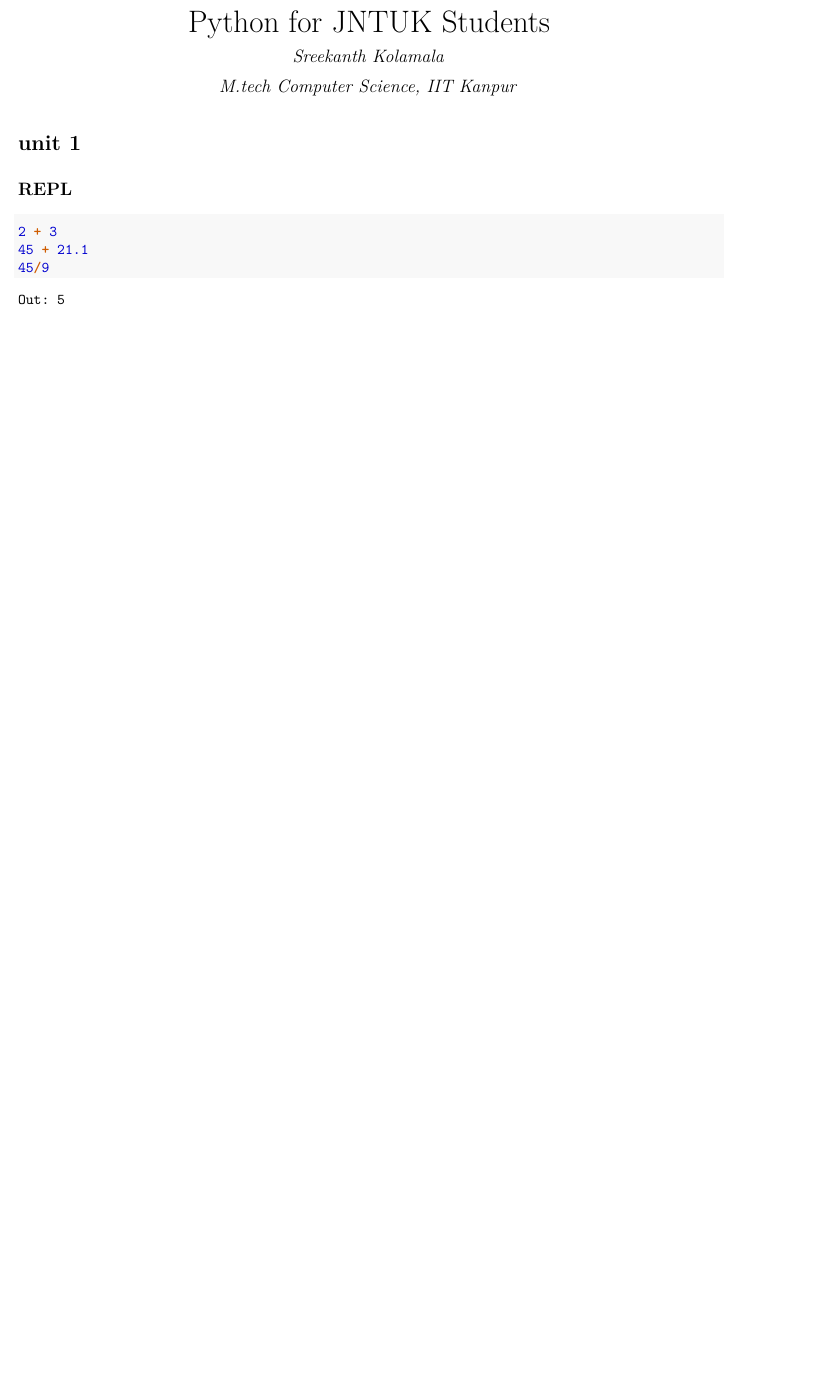
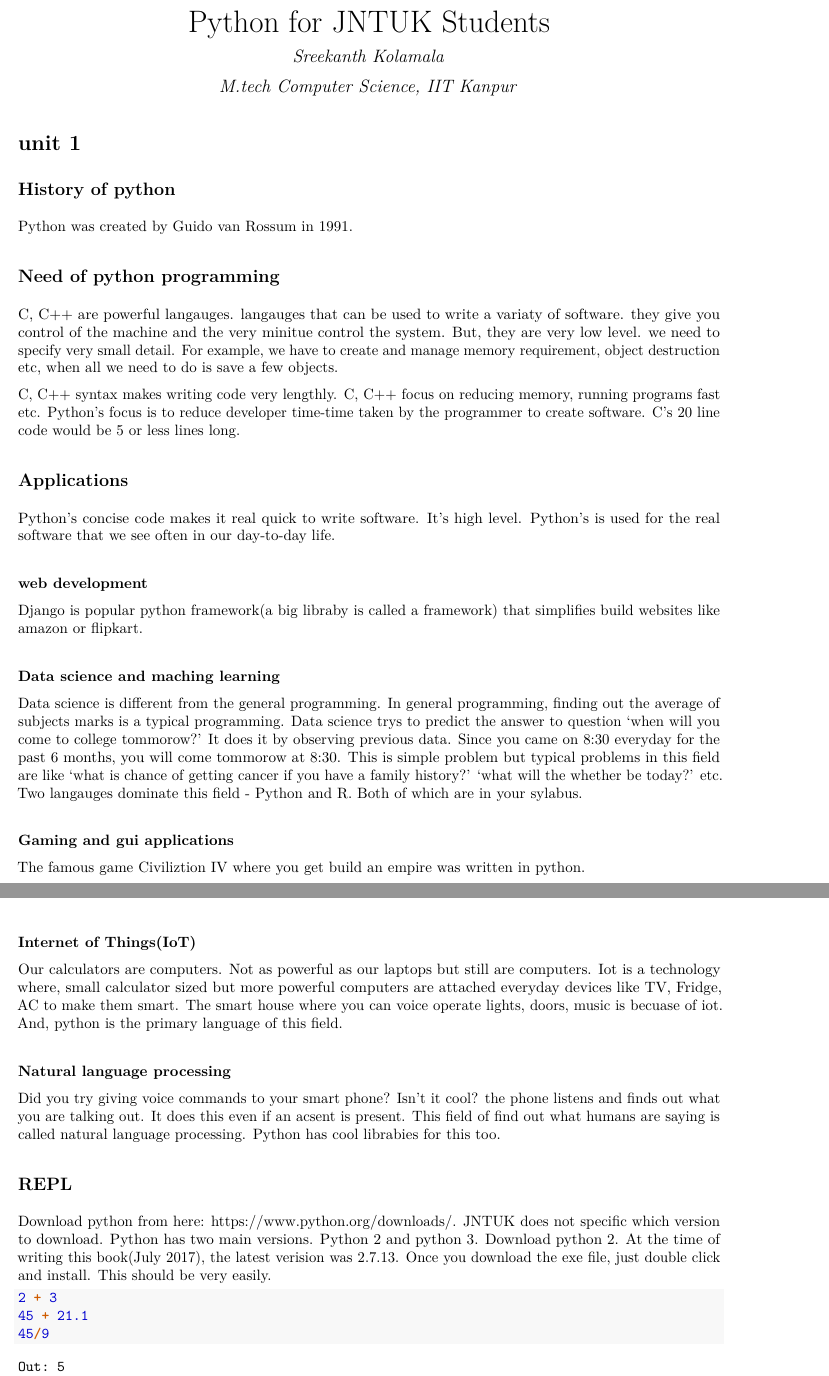
Before and after one commit to codeuncoded/python4jntuk, an R Markdown document (python.Rmd): part of page 1 of 32 before the commit and two parts of pages 1 and 2 of 33 after it, the two joined at a grey line, cut so that both start at the same text, the shorter picture padded with empty space. The pictures show the output file python.pdf that the author committed with the source.

Commit message:
unit 1: introduction added

````diff
--- a/python.Rmd
+++ b/python.Rmd
@@ -22,8 +22,36 @@
 ```
 
 # unit 1
+## History of python
+Python was created by Guido van Rossum in 1991.
+
+## Need of python programming
+C, C++ are powerful langauges. langauges that can be used to write a variaty of software. they give you control of the machine and the very minitue control the system. But, they are very low level. we need to specify very small detail. For example, we have to create and manage memory requirement, object destruction etc, when all we need to do is save a few objects.
+
+C, C++ syntax makes writing code very lengthly. C, C++ focus on reducing memory, running programs fast etc. Python's focus is to reduce developer time-time taken by the programmer to create software. C's 20 line code would be 5 or less lines long.
+
+##Applications
+Python's concise code makes it real quick to write software. It's high level. Python's is used for the real software that we see often in our day-to-day life.
+
+####web development
+Django is popular python framework(a big libraby is called a framework) that simplifies build websites like amazon or flipkart.
+
+####Data science and maching learning
+Data science is different from the general programming. In general programming, finding out the average of subjects marks is a typical programming. Data science trys to predict the answer to question 'when will you come to college tommorow?' It does it by observing previous data. Since you came on 8:30 everyday for the past 6 months, you will come tommorow at 8:30. This is simple problem but typical problems in this field are like 'what is chance of getting cancer if you have a family history?' 'what will the whether be today?' etc. Two langauges dominate this field - Python and R. Both of which are in your sylabus.
+
+####Gaming and gui applications
+The famous game Civiliztion IV where you get build an empire was written in python.
+
+####Internet of Things(IoT)
+Our calculators are computers. Not as powerful as our laptops but still are computers. Iot is a technology where, small calculator sized but more powerful computers are attached everyday devices like TV, Fridge, AC to make them smart. The smart house where you can voice operate lights, doors, music is becuase of iot. And, python is the primary language of this field.
+
+####Natural language processing
+Did you try giving voice commands to your smart phone? Isn't it cool? the phone listens and finds out what you are talking out. It does this even if an acsent is present. This field of find out what humans are saying is called natural language processing. Python has cool librabies for this too.
 
 ##REPL
+Download python from here: https://www.python.org/downloads/. JNTUK does not specific which version to download. Python has two main versions. Python 2 and python 3. Download python 2. At the time of writing this book(July 2017), the latest verision was 2.7.13. Once you download the exe file, just double click and install. This should be very easily.
+
+
 ```{python}
 2 + 3
 45 + 21.1
````
Also changed, not shown: python.pdf, python.Rmd (4 more changed lines).
